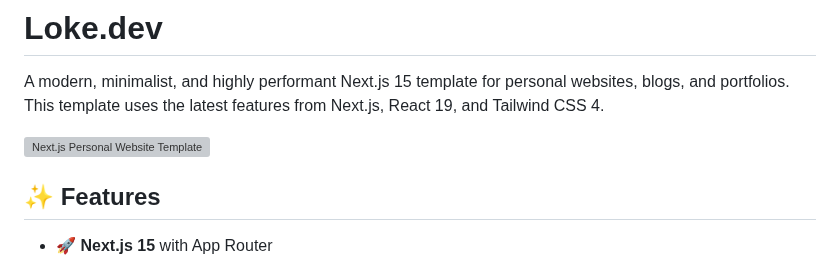
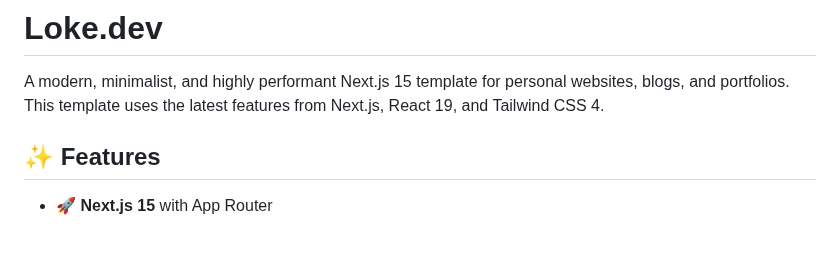
Before and after one commit to loke-dev/loke.dev, a Markdown page: README.md, the part around the change. Drawn GitHub-style; blank space fills up the shorter version; grey boxes are pictures that could not be loaded.

```diff
--- a/README.md
+++ b/README.md
@@ -1,8 +1,6 @@
 # Loke.dev
 
 A modern, minimalist, and highly performant Next.js 15 template for personal websites, blogs, and portfolios. This template uses the latest features from Next.js, React 19, and Tailwind CSS 4.
-
-![Next.js Personal Website Template](https://placehold.co/600x400?text=Next.js+Personal+Website+Template)
 
 ## ✨ Features
 
```
